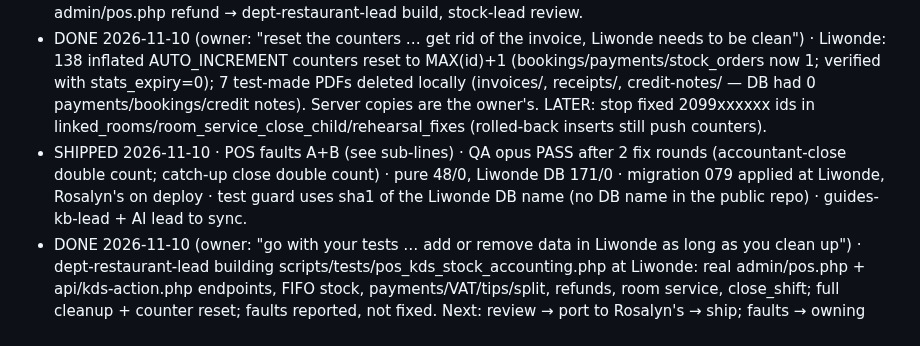
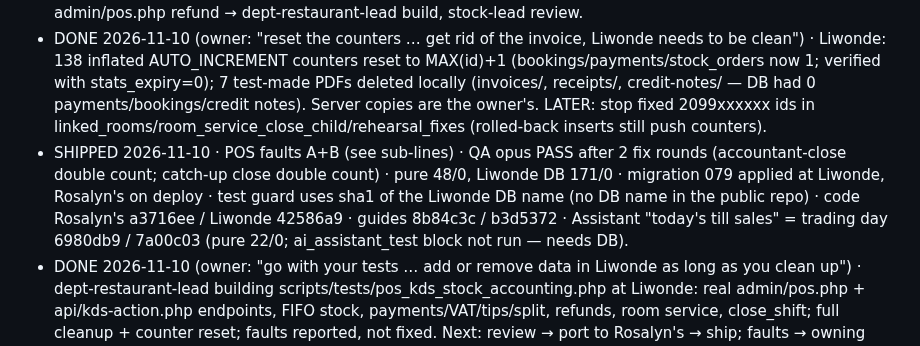
Before and after one commit to papauri/Rosalyns-hotel-2026-Updated, a Markdown page: .claude/TASKS.md, the part around the change. Drawn GitHub-style.

Commit message:
Tracker: POS shift-close fixes shipped with guides and Assistant sync
Co-Authored-By: Claude Opus 5.5 <noreply@anthropic.com>

```diff
--- a/.claude/TASKS.md
+++ b/.claude/TASKS.md
@@ -7,7 +7,7 @@ Status: TODO · DOING · REVIEW · SHIPPED · BLOCKED (owner).
 ## Open
 - DONE 2026-11-10 · POS confidence check (owner: "go with liwonde as test only") · Liwonde, rolled-back suites only, till idle (00:38 UTC, 0 orders): refund_vat_pos 38/0 · stock_expiry_fifo 31/0 · menu_portions 138/1 (same known inactive-category slug fail) · linked_rooms 127/0 (incl. room_service_close) · smoke_test_pos_kds 27/0 BUT sections 1-8 + 86/refund stock outcomes SKIPPED (no recipe-backed menu item at Liwonde) → POS→KDS→stock lifecycle NOT verified at either hotel; the 2026-10-21 "Liwonde run covers both" note no longer holds. Post-run: 0 new rows, finance_sequences empty, no new files. Not run: live_e2e (commits rows), hand rehearsal (would burn real receipt/Z numbers). OFFERED (not started): rolled-back page_harness lifecycle test with throwaway ingredient/recipe/menu item through api/kds-action.php ready/serve/void/recall/bump + admin/pos.php refund → dept-restaurant-lead build, stock-lead review.
 - DONE 2026-11-10 (owner: "reset the counters … get rid of the invoice, Liwonde needs to be clean") · Liwonde: 138 inflated AUTO_INCREMENT counters reset to MAX(id)+1 (bookings/payments/stock_orders now 1; verified with stats_expiry=0); 7 test-made PDFs deleted locally (invoices/, receipts/, credit-notes/ — DB had 0 payments/bookings/credit notes). Server copies are the owner's. LATER: stop fixed 2099xxxxxx ids in linked_rooms/room_service_close_child/rehearsal_fixes (rolled-back inserts still push counters).
-- SHIPPED 2026-11-10 · POS faults A+B (see sub-lines) · QA opus PASS after 2 fix rounds (accountant-close double count; catch-up close double count) · pure 48/0, Liwonde DB 171/0 · migration 079 applied at Liwonde, Rosalyn's on deploy · test guard uses sha1 of the Liwonde DB name (no DB name in the public repo) · guides-kb-lead + AI lead to sync.
+- SHIPPED 2026-11-10 · POS faults A+B (see sub-lines) · QA opus PASS after 2 fix rounds (accountant-close double count; catch-up close double count) · pure 48/0, Liwonde DB 171/0 · migration 079 applied at Liwonde, Rosalyn's on deploy · test guard uses sha1 of the Liwonde DB name (no DB name in the public repo) · code Rosalyn's a3716ee / Liwonde 42586a9 · guides 8b84c3c / b3d5372 · Assistant "today's till sales" = trading day 6980db9 / 7a00c03 (pure 22/0; ai_assistant_test block not run — needs DB).
 - DONE 2026-11-10 (owner: "go with your tests … add or remove data in Liwonde as long as you clean up") · dept-restaurant-lead building scripts/tests/pos_kds_stock_accounting.php at Liwonde: real admin/pos.php + api/kds-action.php endpoints, FIFO stock, payments/VAT/tips/split, refunds, room service, close_shift; full cleanup + counter reset; faults reported, not fixed. Next: review → port to Rosalyn's → ship; faults → owning lead.
   - RESULT: test built (Liwonde, untracked) 129/2; smoke_test_pos_kds 50/0 with sections 1-8 run; S1-S6, S8 all pass; Liwonde clean verified (plus cp_* counters reset). Split bills = one receipt per leg (by design).
   - FAULT A DOING (restaurant lead): order-less audit rows (shift_closed, float_set, 86 toggle, barcode_assigned, accountant_shift_closed) never saved — stock_order_audit.order_id NOT NULL + FK. Fix: migration 079 NULL-able + writers pass NULL. Built (pos.php:102, pos-accounting.php:184, staff-activity-lib.php:694, migration 079). 079 APPLIED at Liwonde 2026-11-10 (owner: "yes run it on liwonde"); Rosalyn's on deploy. Next: full test after FAULT B, one QA, ship.
```
